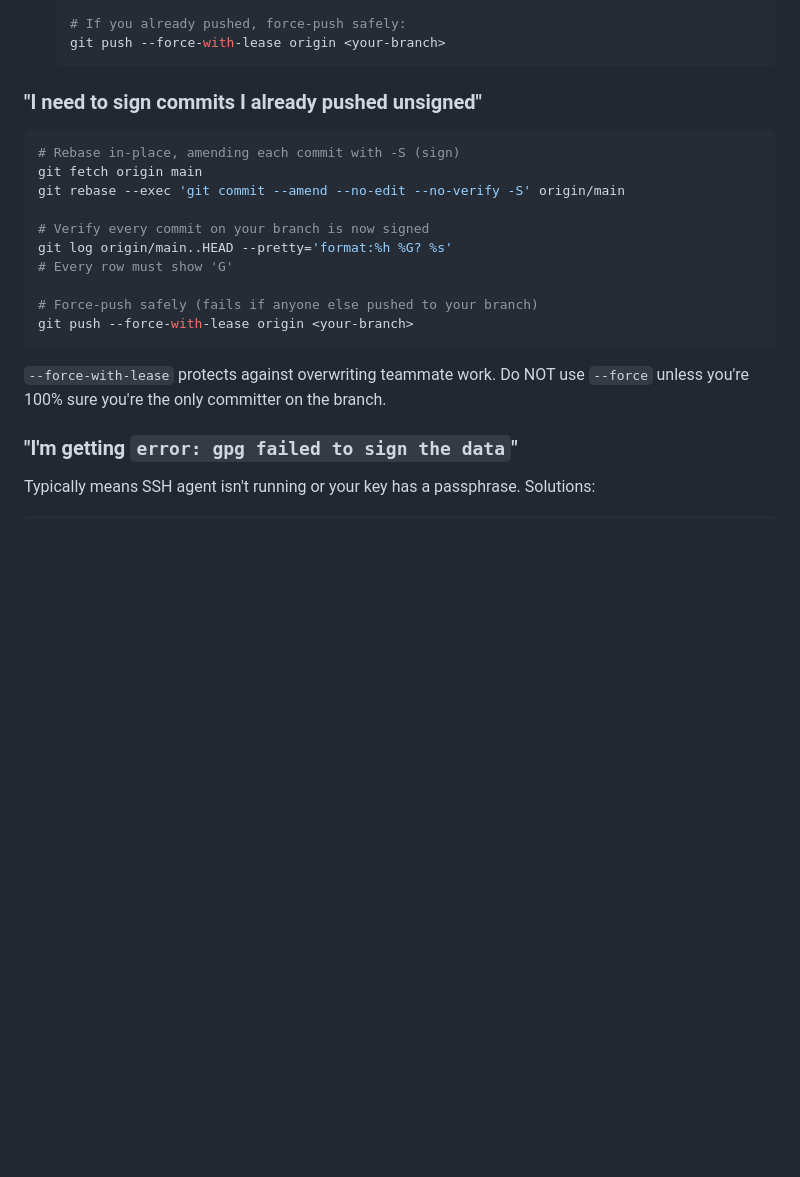
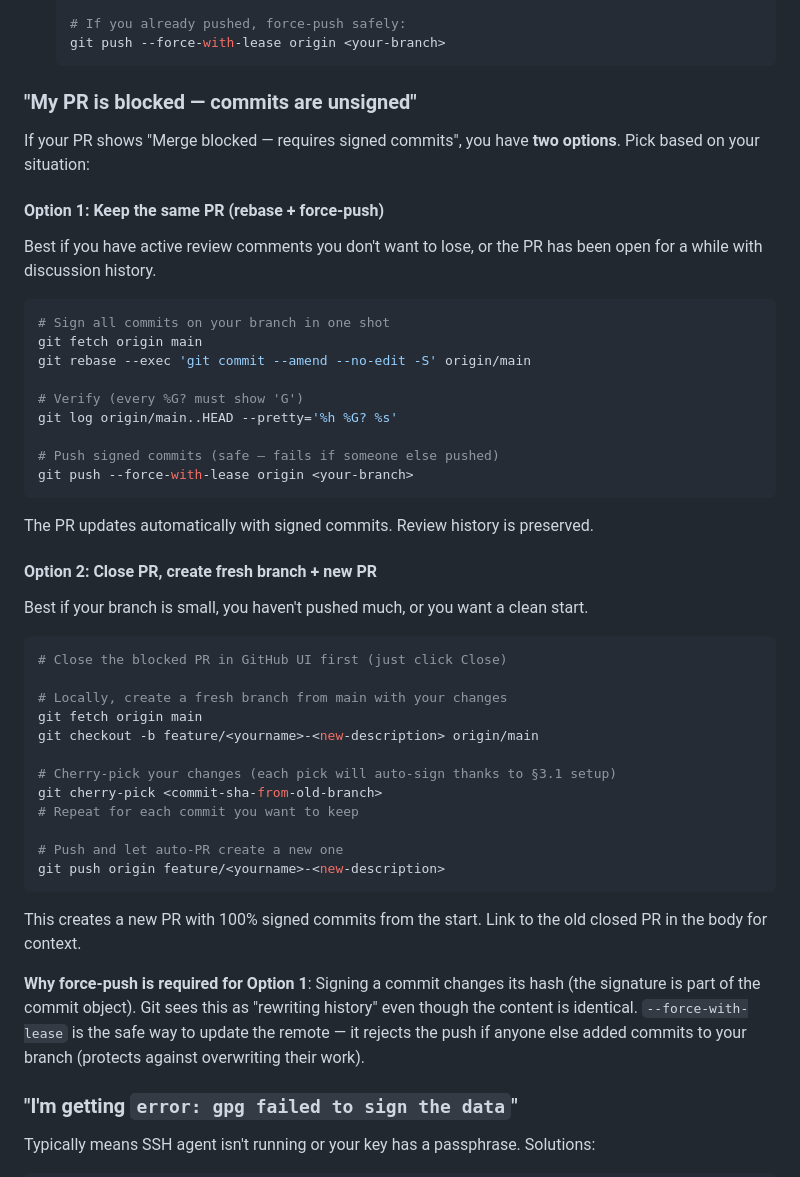
Before and after one commit to WeOwnNetwork/ai, a Markdown page: CONTRIBUTING.md, the part around the change. Drawn GitHub-style; blank space fills up the shorter version.

````diff
--- a/CONTRIBUTING.md
+++ b/CONTRIBUTING.md
@@ -609,22 +609,50 @@ Fix (pick one):
   git push --force-with-lease origin <your-branch>
   ```
 
-### "I need to sign commits I already pushed unsigned"
+### "My PR is blocked — commits are unsigned"
+
+If your PR shows "Merge blocked — requires signed commits", you have **two options**. Pick based on your situation:
+
+#### Option 1: Keep the same PR (rebase + force-push)
+
+Best if you have active review comments you don't want to lose, or the PR has been open for a while with discussion history.
 
 ```bash
-# Rebase in-place, amending each commit with -S (sign)
+# Sign all commits on your branch in one shot
 git fetch origin main
-git rebase --exec 'git commit --amend --no-edit --no-verify -S' origin/main
+git rebase --exec 'git commit --amend --no-edit -S' origin/main
 
-# Verify every commit on your branch is now signed
-git log origin/main..HEAD --pretty='format:%h %G? %s'
-# Every row must show 'G'
+# Verify (every %G? must show 'G')
+git log origin/main..HEAD --pretty='%h %G? %s'
 
-# Force-push safely (fails if anyone else pushed to your branch)
+# Push signed commits (safe — fails if someone else pushed)
 git push --force-with-lease origin <your-branch>
 ```
 
-`--force-with-lease` protects against overwriting teammate work. Do NOT use `--force` unless you're 100% sure you're the only committer on the branch.
+The PR updates automatically with signed commits. Review history is preserved.
+
+#### Option 2: Close PR, create fresh branch + new PR
+
+Best if your branch is small, you haven't pushed much, or you want a clean start.
+
+```bash
+# Close the blocked PR in GitHub UI first (just click Close)
+
+# Locally, create a fresh branch from main with your changes
+git fetch origin main
+git checkout -b feature/<yourname>-<new-description> origin/main
+
+# Cherry-pick your changes (each pick will auto-sign thanks to §3.1 setup)
+git cherry-pick <commit-sha-from-old-branch>
+# Repeat for each commit you want to keep
+
+# Push and let auto-PR create a new one
+git push origin feature/<yourname>-<new-description>
+```
+
+This creates a new PR with 100% signed commits from the start. Link to the old closed PR in the body for context.
+
+**Why force-push is required for Option 1**: Signing a commit changes its hash (the signature is part of the commit object). Git sees this as "rewriting history" even though the content is identical. `--force-with-lease` is the safe way to update the remote — it rejects the push if anyone else added commits to your branch (protects against overwriting their work).
 
 ### "I'm getting `error: gpg failed to sign the data`"
 
````
Also changed, not shown: .github/ADR-004-copilot-auto-review-ruleset.md (+14 -13 lines), CHANGELOG.md (+10 -0 lines).
